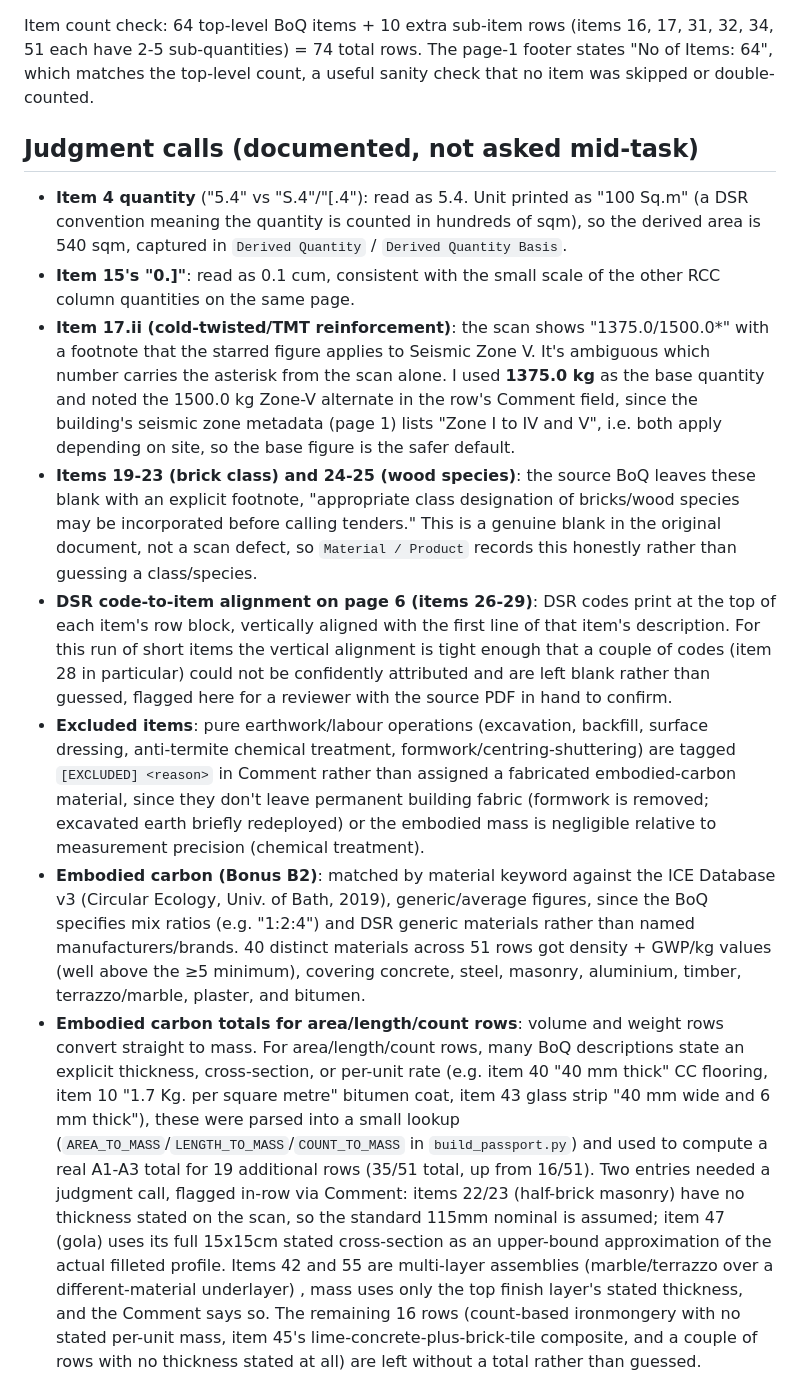
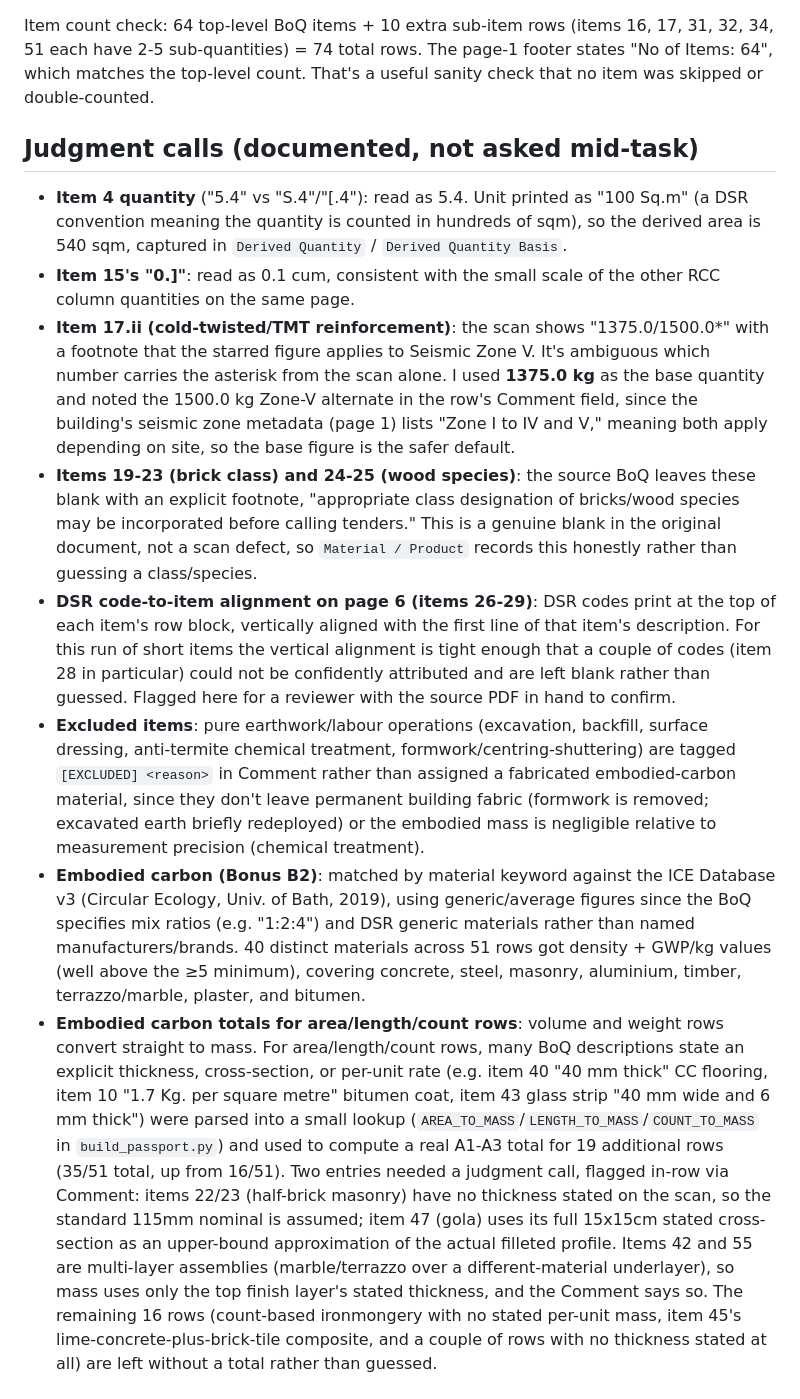
Before and after one commit to TejasLamba2006/amp-gen-material-passport, a Markdown page: APPROACH.md, the part around one of its changes. Rendered like a GitHub page.

Commit message:
Fix punctuation and clarity in APPROACH.md and README.md

```diff
--- a/APPROACH.md
+++ b/APPROACH.md
@@ -32,8 +32,8 @@ is a reproducible Python pipeline (`src/`), not manual spreadsheet editing:
 
 Item count check: 64 top-level BoQ items + 10 extra sub-item rows (items 16, 17, 31, 32,
 34, 51 each have 2-5 sub-quantities) = 74 total rows. The page-1 footer states
-"No of Items: 64", which matches the top-level count, a useful sanity check that no
-item was skipped or double-counted.
+"No of Items: 64", which matches the top-level count. That's a useful sanity check that
+no item was skipped or double-counted.
 
 ## Judgment calls (documented, not asked mid-task)
 
@@ -46,7 +46,7 @@ item was skipped or double-counted.
   a footnote that the starred figure applies to Seismic Zone V. It's ambiguous which
   number carries the asterisk from the scan alone. I used **1375.0 kg** as the base
   quantity and noted the 1500.0 kg Zone-V alternate in the row's Comment field, since
-  the building's seismic zone metadata (page 1) lists "Zone I to IV and V", i.e. both
+  the building's seismic zone metadata (page 1) lists "Zone I to IV and V," meaning both
   apply depending on site, so the base figure is the safer default.
 - **Items 19-23 (brick class) and 24-25 (wood species)**: the source BoQ leaves these
   blank with an explicit footnote, "appropriate class designation of bricks/wood
@@ -57,7 +57,7 @@ item was skipped or double-counted.
   each item's row block, vertically aligned with the first line of that item's
   description. For this run of short items the vertical alignment is tight enough that
   a couple of codes (item 28 in particular) could not be confidently attributed and are
-  left blank rather than guessed, flagged here for a reviewer with the source PDF in
+  left blank rather than guessed. Flagged here for a reviewer with the source PDF in
   hand to confirm.
 - **Excluded items**: pure earthwork/labour operations (excavation, backfill, surface
   dressing, anti-termite chemical treatment, formwork/centring-shuttering) are tagged
@@ -66,7 +66,7 @@ item was skipped or double-counted.
   excavated earth briefly redeployed) or the embodied mass is negligible relative to
   measurement precision (chemical treatment).
 - **Embodied carbon (Bonus B2)**: matched by material keyword against the ICE Database
-  v3 (Circular Ecology, Univ. of Bath, 2019), generic/average figures, since the BoQ
+  v3 (Circular Ecology, Univ. of Bath, 2019), using generic/average figures since the BoQ
   specifies mix ratios (e.g. "1:2:4") and DSR generic materials rather than named
   manufacturers/brands. 40 distinct materials across 51 rows got density + GWP/kg
   values (well above the ≥5 minimum), covering concrete, steel, masonry, aluminium,
@@ -75,14 +75,14 @@ item was skipped or double-counted.
   convert straight to mass. For area/length/count rows, many BoQ descriptions state
   an explicit thickness, cross-section, or per-unit rate (e.g. item 40 "40 mm thick"
   CC flooring, item 10 "1.7 Kg. per square metre" bitumen coat, item 43 glass strip
-  "40 mm wide and 6 mm thick"), these were parsed into a small lookup
+  "40 mm wide and 6 mm thick") were parsed into a small lookup
   (`AREA_TO_MASS`/`LENGTH_TO_MASS`/`COUNT_TO_MASS` in `build_passport.py`) and used to
   compute a real A1-A3 total for 19 additional rows (35/51 total, up from 16/51).
   Two entries needed a judgment call, flagged in-row via Comment: items 22/23
   (half-brick masonry) have no thickness stated on the scan, so the standard 115mm
   nominal is assumed; item 47 (gola) uses its full 15x15cm stated cross-section as an
   upper-bound approximation of the actual filleted profile. Items 42 and 55 are
-  multi-layer assemblies (marble/terrazzo over a different-material underlayer) ,
+  multi-layer assemblies (marble/terrazzo over a different-material underlayer), so
   mass uses only the top finish layer's stated thickness, and the Comment says so.
   The remaining 16 rows (count-based ironmongery with no stated per-unit mass, item 45's
   lime-concrete-plus-brick-tile composite, and a couple of rows with no thickness
```
Also changed, not shown: other parts of APPROACH.md (+5 -5 lines), README.md (+1 -1 lines).
